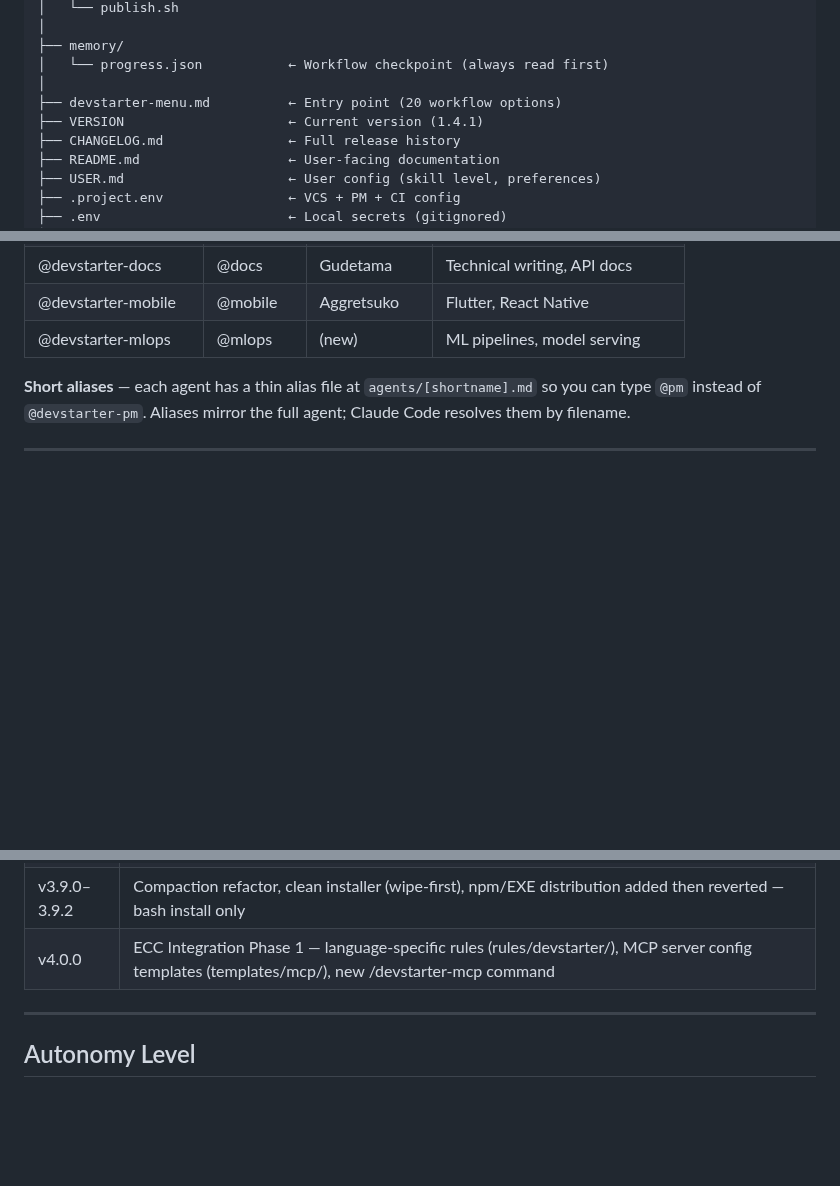
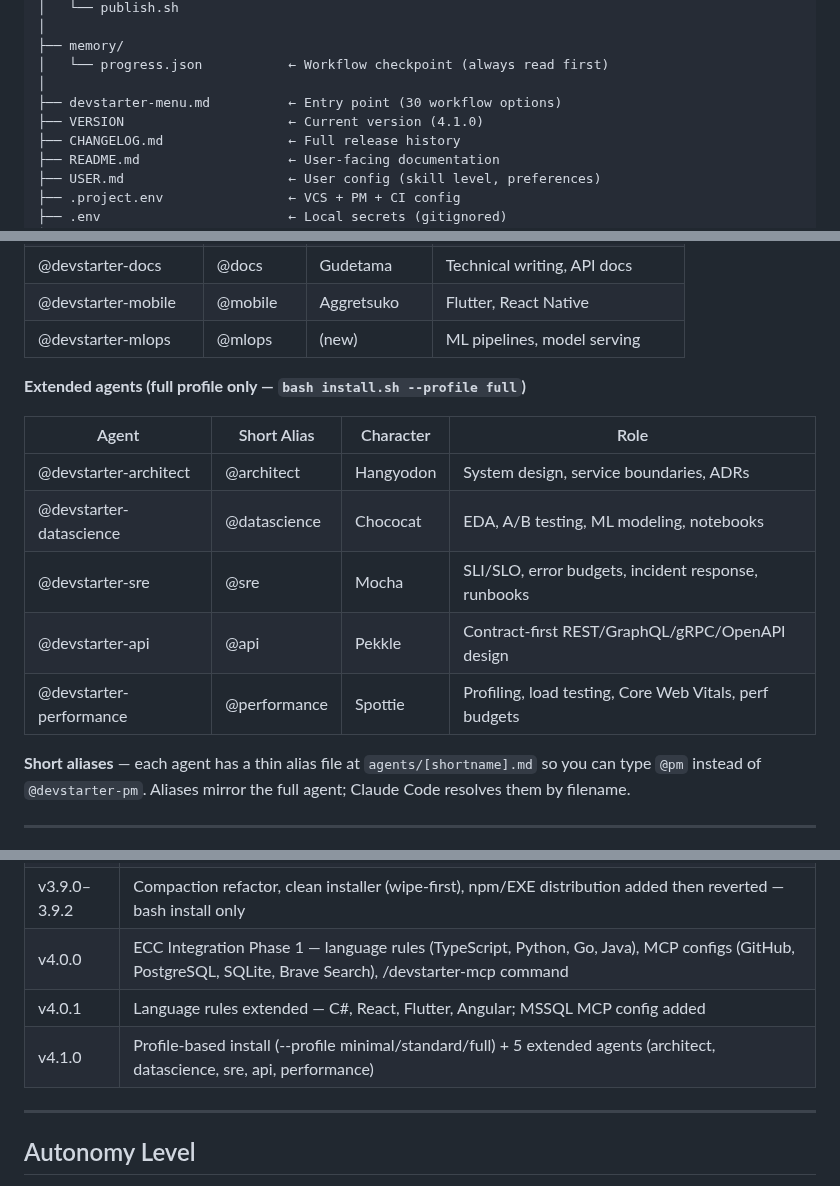
Before and after one commit to clickzika/dev-starter, a Markdown page: CLAUDE.md, 3 parts joined by grey strips. Drawn GitHub-style; blank space fills up the shorter version.

Commit message:
fix: post-v4 audit corrections
- devstarter-menu.md: fix display order (26/27/28 moved to ENGINEERING PRACTICE section, 29/30 fixed)
- CLAUDE.md: "20 workflow options" -> "30", VERSION ref updated, v4.0.1+v4.1.0 added to Recently Shipped, 5 extended agents added to agent table
- sdlc/devstarter-mcp.md: MSSQL port/encrypt defaults noted in env var table

```diff
--- a/CLAUDE.md
+++ b/CLAUDE.md
@@ -173,8 +173,8 @@ DevStarter/
 ├── memory/
 │   └── progress.json           ← Workflow checkpoint (always read first)
 │
-├── devstarter-menu.md          ← Entry point (20 workflow options)
-├── VERSION                     ← Current version (1.4.1)
+├── devstarter-menu.md          ← Entry point (30 workflow options)
+├── VERSION                     ← Current version (4.1.0)
 ├── CHANGELOG.md                ← Full release history
 ├── README.md                   ← User-facing documentation
 ├── USER.md                     ← User config (skill level, preferences)
@@ -231,6 +231,16 @@ Do NOT create files without the `devstarter-` prefix (except root files: CLAUDE.
 | @devstarter-docs | @docs | Gudetama | Technical writing, API docs |
 | @devstarter-mobile | @mobile | Aggretsuko | Flutter, React Native |
 | @devstarter-mlops | @mlops | (new) | ML pipelines, model serving |
+
+**Extended agents (full profile only — `bash install.sh --profile full`)**
+
+| Agent | Short Alias | Character | Role |
+|-------|-------------|-----------|------|
+| @devstarter-architect | @architect | Hangyodon | System design, service boundaries, ADRs |
+| @devstarter-datascience | @datascience | Chococat | EDA, A/B testing, ML modeling, notebooks |
+| @devstarter-sre | @sre | Mocha | SLI/SLO, error budgets, incident response, runbooks |
+| @devstarter-api | @api | Pekkle | Contract-first REST/GraphQL/gRPC/OpenAPI design |
+| @devstarter-performance | @performance | Spottie | Profiling, load testing, Core Web Vitals, perf budgets |
 
 **Short aliases** — each agent has a thin alias file at `agents/[shortname].md` so you can type `@pm` instead of `@devstarter-pm`. Aliases mirror the full agent; Claude Code resolves them by filename.
 
@@ -351,7 +361,9 @@ Every slash command requires:
 | v3.4.0 | /devstarter-debug — hypothesis-driven investigation workflow; 5-phase root cause analysis with surgical fix plan; handoff to /devstarter-change |
 | v3.8.0 | /devstarter-gitsetup Phase 4.5 — post-merge branch cleanup (delete_branch_on_merge + fetch.prune + optional git sweep alias); new `cleanup` inline arg |
 | v3.9.0–3.9.2 | Compaction refactor, clean installer (wipe-first), npm/EXE distribution added then reverted — bash install only |
-| v4.0.0 | ECC Integration Phase 1 — language-specific rules (rules/devstarter/), MCP server config templates (templates/mcp/), new /devstarter-mcp command |
+| v4.0.0 | ECC Integration Phase 1 — language rules (TypeScript, Python, Go, Java), MCP configs (GitHub, PostgreSQL, SQLite, Brave Search), /devstarter-mcp command |
+| v4.0.1 | Language rules extended — C#, React, Flutter, Angular; MSSQL MCP config added |
+| v4.1.0 | Profile-based install (--profile minimal/standard/full) + 5 extended agents (architect, datascience, sre, api, performance) |
 
 ---
 
```
Also changed, not shown: devstarter-menu.md (+6 -4 lines), sdlc/devstarter-mcp.md (+1 -1 lines).
